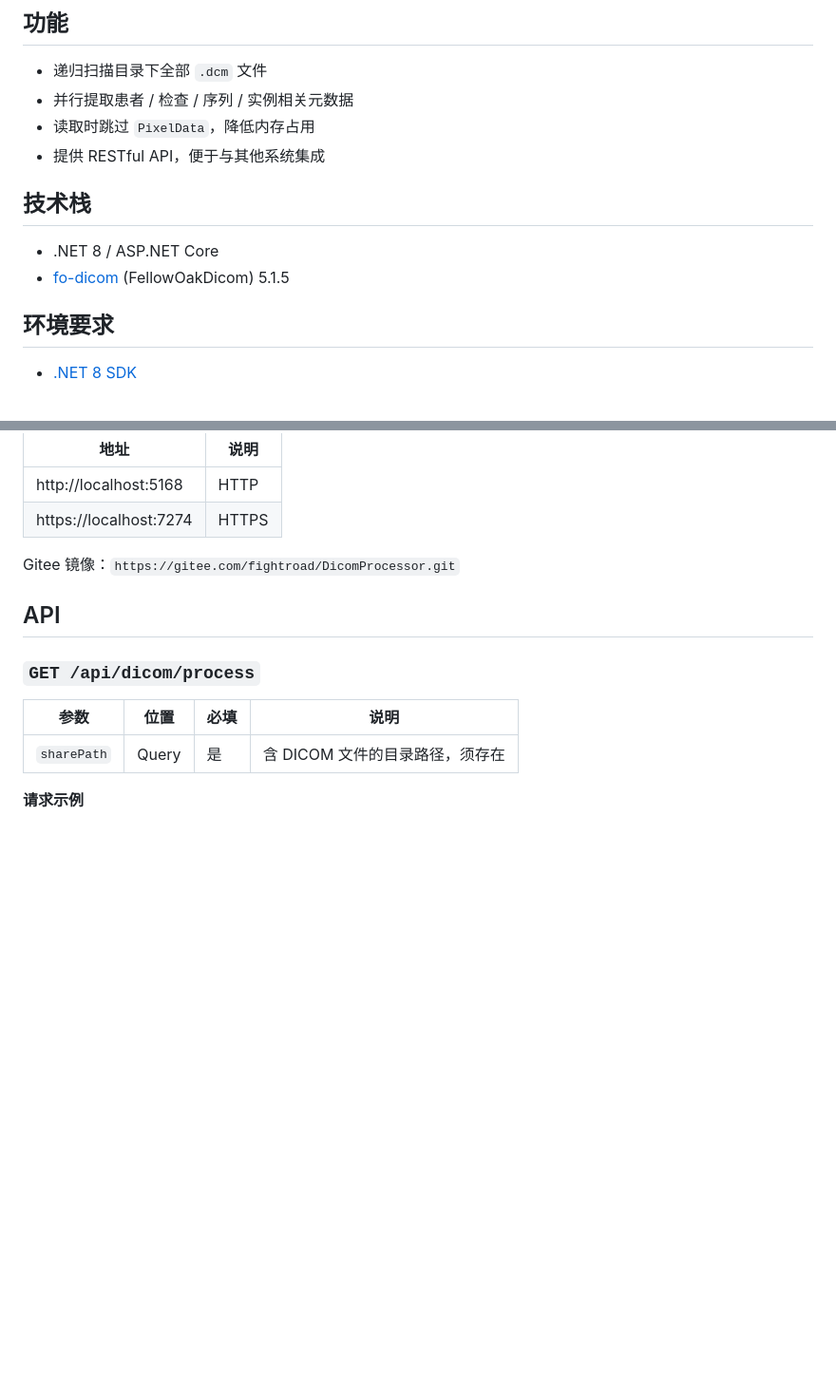
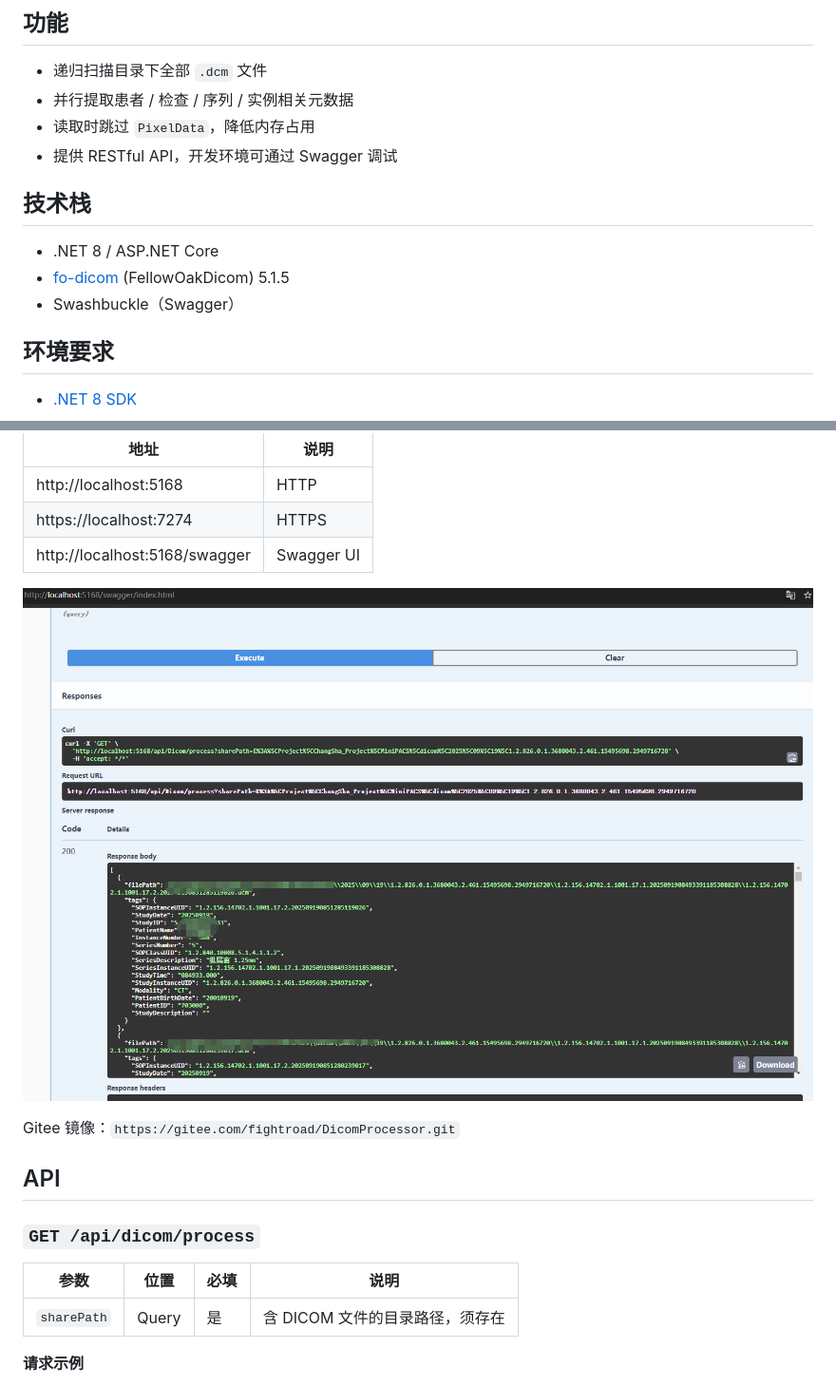
Before and after one commit to fightroad/DicomProcessor, a Markdown page: README.md, 2 parts joined by grey strips. Shown at 95% size. Drawn GitHub-style; pictures changed too: doc/swagger.png (added); blank space fills up the shorter version.

Commit message:
Enable Swagger UI and document it with a screenshot in README.
Co-authored-by: Cursor <cursoragent@cursor.com>

```diff
--- a/README.md
+++ b/README.md
@@ -7,12 +7,13 @@
 - 递归扫描目录下全部 `.dcm` 文件
 - 并行提取患者 / 检查 / 序列 / 实例相关元数据
 - 读取时跳过 `PixelData`，降低内存占用
-- 提供 RESTful API，便于与其他系统集成
+- 提供 RESTful API，开发环境可通过 Swagger 调试
 
 ## 技术栈
 
 - .NET 8 / ASP.NET Core
 - [fo-dicom](https://github.com/fo-dicom/fo-dicom) (FellowOakDicom) 5.1.5
+- Swashbuckle（Swagger）
 
 ## 环境要求
 
@@ -32,6 +33,9 @@ dotnet run
 |------|------|
 | http://localhost:5168 | HTTP |
 | https://localhost:7274 | HTTPS |
+| http://localhost:5168/swagger | Swagger UI |
+
+![Swagger 调用示例](doc/swagger.png)
 
 Gitee 镜像：`https://gitee.com/fightroad/DicomProcessor.git`
 
```
Also changed, not shown: 1 other file.
